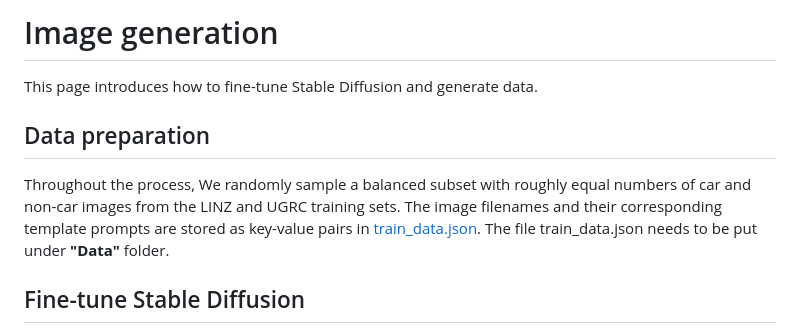
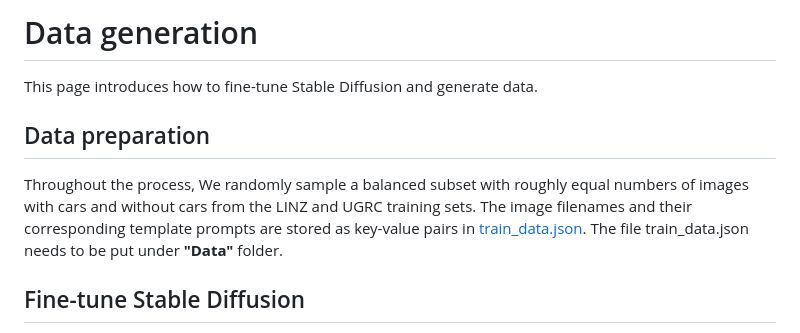
Before and after one commit to humansensinglab/AGenDA, a Markdown page: data_generation/README.md, the part around the change. Drawn GitHub-style.

```diff
--- a/data_generation/README.md
+++ b/data_generation/README.md
@@ -1,8 +1,8 @@
-# Image generation
+# Data generation
 This page introduces how to fine-tune Stable Diffusion and generate data.
 
 ## Data preparation
-Throughout the process, We randomly sample a balanced subset with roughly equal numbers of car and non-car images from the LINZ and UGRC training sets. The image filenames and their corresponding template prompts are stored as key-value pairs in [train_data.json](train_data.json). The file train_data.json needs to be put under <b>"Data"</b> folder.
+Throughout the process, We randomly sample a balanced subset with roughly equal numbers of images with cars and without cars from the LINZ and UGRC training sets. The image filenames and their corresponding template prompts are stored as key-value pairs in [train_data.json](train_data.json). The file train_data.json needs to be put under <b>"Data"</b> folder.
 
 ## Fine-tune Stable Diffusion
 First, we fine-tune Stable Diffusion on both the LINZ and UGRC datasets to enhance its understanding of real-world aerial imagery.
```
